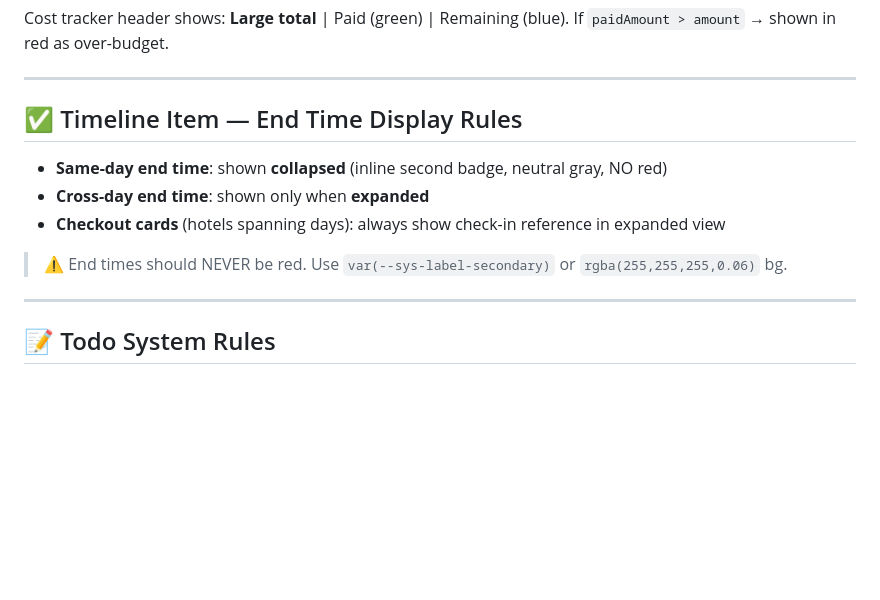
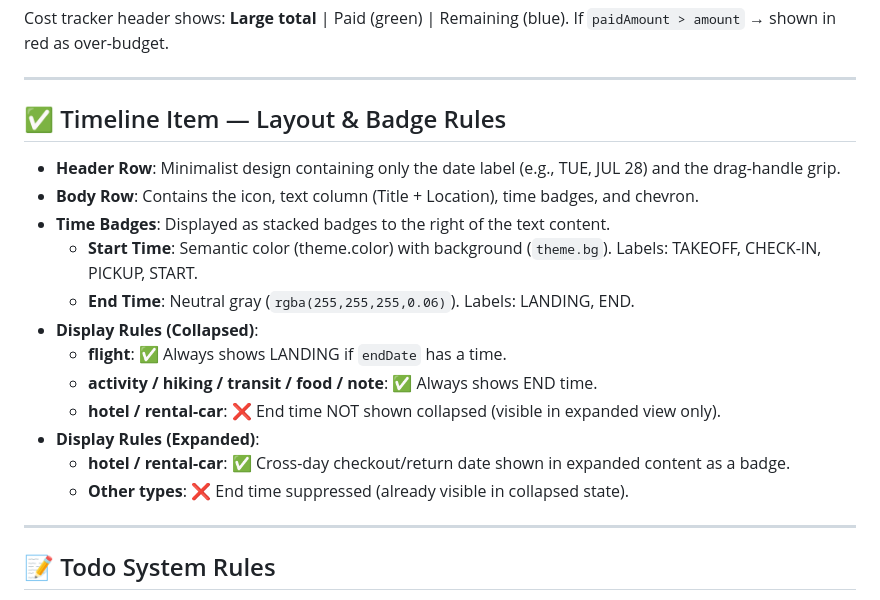
Before and after one commit to Jibboo41/vacay-planning, a Markdown page: AGENT_NOTES.md, the part around the change. Rendered like a GitHub page; blank space fills up the shorter version.

```diff
--- a/AGENT_NOTES.md
+++ b/AGENT_NOTES.md
@@ -183,13 +183,20 @@ If `paidAmount > amount` → shown in red as over-budget.
 
 ---
 
-## ✅ Timeline Item — End Time Display Rules
+## ✅ Timeline Item — Layout & Badge Rules
 
-- **Same-day end time**: shown **collapsed** (inline second badge, neutral gray, NO red)
-- **Cross-day end time**: shown only when **expanded**
-- **Checkout cards** (hotels spanning days): always show check-in reference in expanded view
-
-> ⚠️ End times should NEVER be red. Use `var(--sys-label-secondary)` or `rgba(255,255,255,0.06)` bg.
+- **Header Row**: Minimalist design containing only the date label (e.g., TUE, JUL 28) and the drag-handle grip.
+- **Body Row**: Contains the icon, text column (Title + Location), time badges, and chevron.
+- **Time Badges**: Displayed as stacked badges to the right of the text content.
+  - **Start Time**: Semantic color (theme.color) with background (`theme.bg`). Labels: TAKEOFF, CHECK-IN, PICKUP, START.
+  - **End Time**: Neutral gray (`rgba(255,255,255,0.06)`). Labels: LANDING, END.
+- **Display Rules (Collapsed)**:
+  - **flight**: ✅ Always shows LANDING if `endDate` has a time.
+  - **activity / hiking / transit / food / note**: ✅ Always shows END time.
+  - **hotel / rental-car**: ❌ End time NOT shown collapsed (visible in expanded view only).
+- **Display Rules (Expanded)**:
+  - **hotel / rental-car**: ✅ Cross-day checkout/return date shown in expanded content as a badge.
+  - **Other types**: ❌ End time suppressed (already visible in collapsed state).
 
 ---
 
```
Also changed, not shown: README.md (+1 -0 lines).
